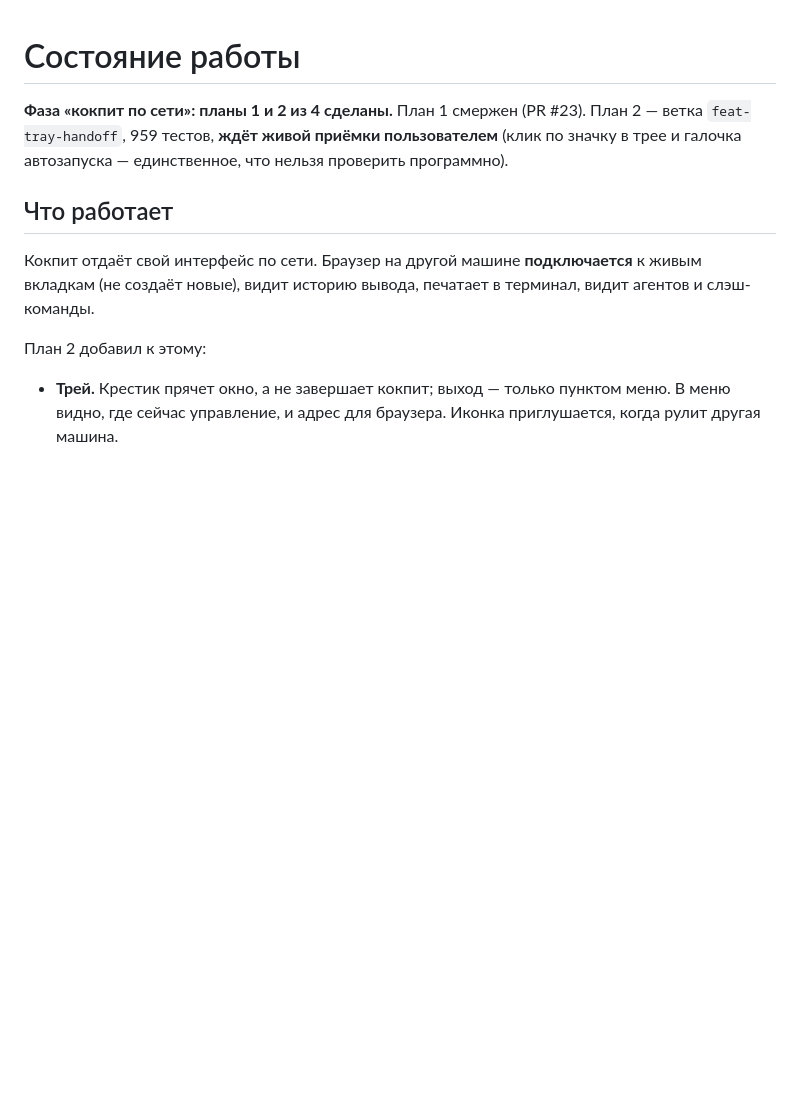
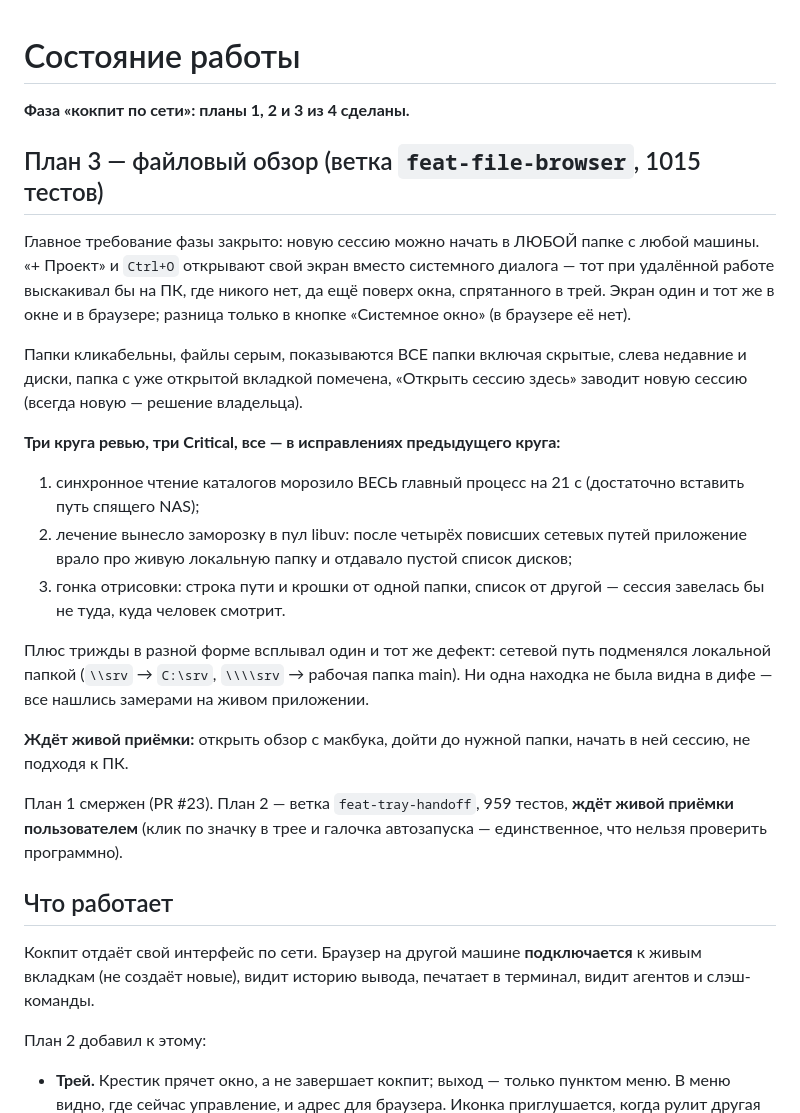
Before and after one commit to lunev51/claude-cockpit, a Markdown page: PROGRESS.md, the part around the change. GitHub-like rendering; blank space fills up the shorter version.

Commit message:
docs: план 3 сделан, ждет живой приемки

```diff
--- a/PROGRESS.md
+++ b/PROGRESS.md
@@ -1,6 +1,36 @@
 # Состояние работы
 
-**Фаза «кокпит по сети»: планы 1 и 2 из 4 сделаны.**
+**Фаза «кокпит по сети»: планы 1, 2 и 3 из 4 сделаны.**
+
+## План 3 — файловый обзор (ветка `feat-file-browser`, 1015 тестов)
+
+Главное требование фазы закрыто: новую сессию можно начать в ЛЮБОЙ папке с
+любой машины. «+ Проект» и `Ctrl+O` открывают свой экран вместо системного
+диалога — тот при удалённой работе выскакивал бы на ПК, где никого нет, да ещё
+поверх окна, спрятанного в трей. Экран один и тот же в окне и в браузере;
+разница только в кнопке «Системное окно» (в браузере её нет).
+
+Папки кликабельны, файлы серым, показываются ВСЕ папки включая скрытые,
+слева недавние и диски, папка с уже открытой вкладкой помечена, «Открыть
+сессию здесь» заводит новую сессию (всегда новую — решение владельца).
+
+**Три круга ревью, три Critical, все — в исправлениях предыдущего круга:**
+1. синхронное чтение каталогов морозило ВЕСЬ главный процесс на 21 с
+   (достаточно вставить путь спящего NAS);
+2. лечение вынесло заморозку в пул libuv: после четырёх повисших сетевых путей
+   приложение врало про живую локальную папку и отдавало пустой список дисков;
+3. гонка отрисовки: строка пути и крошки от одной папки, список от другой —
+   сессия завелась бы не туда, куда человек смотрит.
+
+Плюс трижды в разной форме всплывал один и тот же дефект: сетевой путь
+подменялся локальной папкой (`\\srv` → `C:\srv`, `\\\\srv` → рабочая папка
+main). Ни одна находка не была видна в дифе — все нашлись замерами на живом
+приложении.
+
+**Ждёт живой приёмки:** открыть обзор с макбука, дойти до нужной папки,
+начать в ней сессию, не подходя к ПК.
+
+
 План 1 смержен (PR #23). План 2 — ветка `feat-tray-handoff`, 959 тестов,
 **ждёт живой приёмки пользователем** (клик по значку в трее и галочка автозапуска —
 единственное, что нельзя проверить программно).
```
